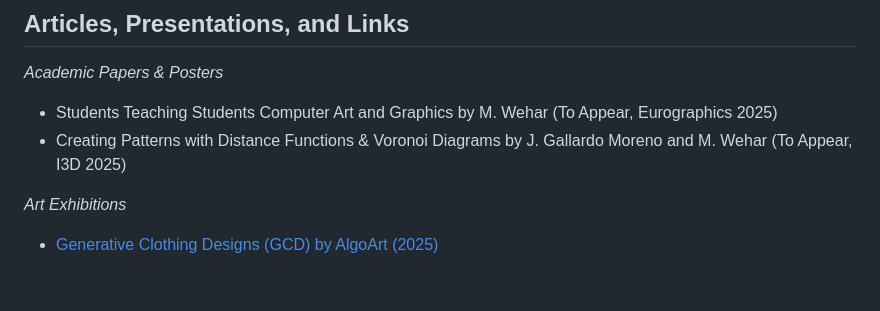
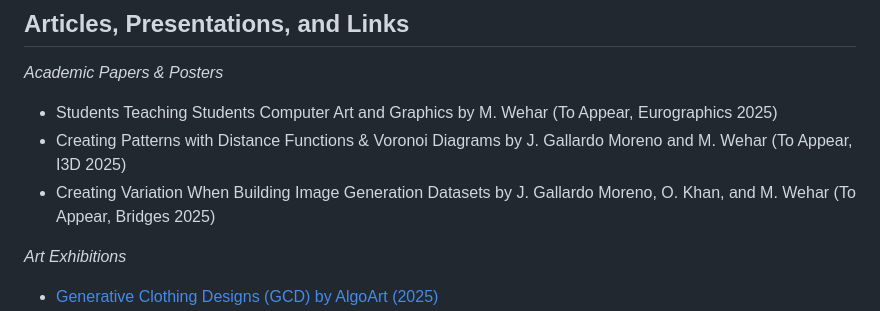
Before and after one commit to Algorithmically-Generated-Artwork/Drawing-Program, a Markdown page: README.md, the part around the change. Rendered like a GitHub page; blank space fills up the shorter version.

Commit message:
Added another paper

```diff
--- a/README.md
+++ b/README.md
@@ -80,6 +80,7 @@ Blog Article: https://michaelwehar.wordpress.com/2022/07/23/algorithmically-gene
 
 - Students Teaching Students Computer Art and Graphics by M. Wehar (To Appear, Eurographics 2025)
 - Creating Patterns with Distance Functions & Voronoi Diagrams by J. Gallardo Moreno and M. Wehar (To Appear, I3D 2025)
+- Creating Variation When Building Image Generation Datasets by J. Gallardo Moreno, O. Khan, and M. Wehar (To Appear, Bridges 2025)
 
 *Art Exhibitions*
 
```
